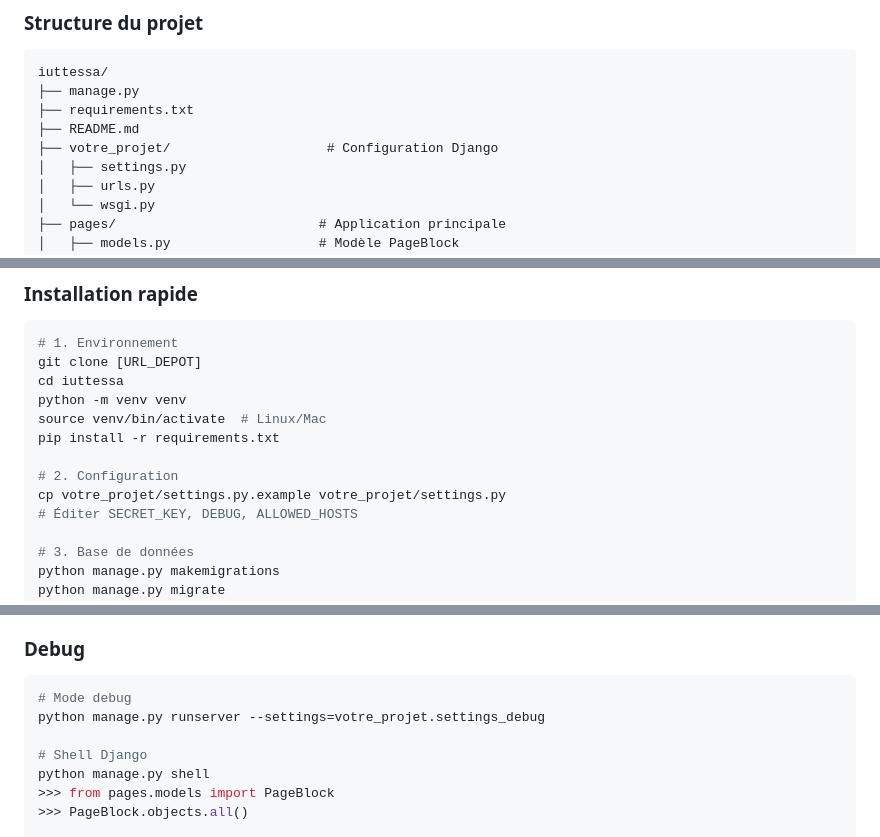
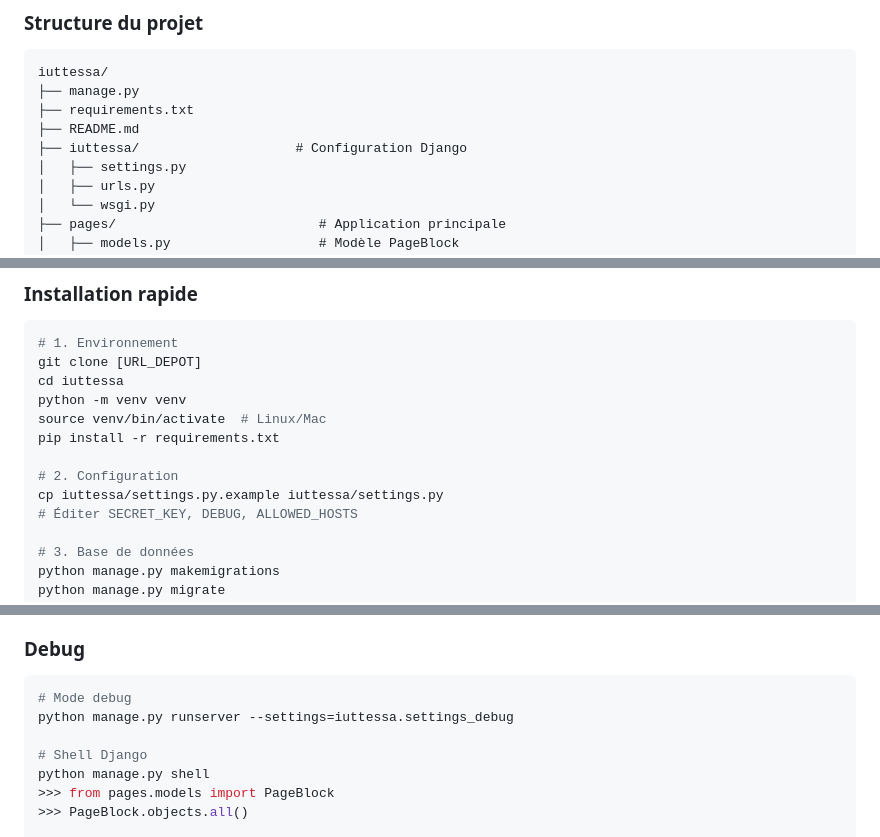
Before and after one commit to Dith7/iutessa, a Markdown page: README.md, 3 parts joined by grey strips. GitHub-like rendering.

````diff
--- a/README.md
+++ b/README.md
@@ -18,7 +18,7 @@ iuttessa/
 ├── manage.py
 ├── requirements.txt
 ├── README.md
-├── votre_projet/                    # Configuration Django
+├── iuttessa/                    # Configuration Django
 │   ├── settings.py
 │   ├── urls.py
 │   └── wsgi.py
@@ -101,7 +101,7 @@ source venv/bin/activate  # Linux/Mac
 pip install -r requirements.txt
 
 # 2. Configuration
-cp votre_projet/settings.py.example votre_projet/settings.py
+cp iuttessa/settings.py.example iuttessa/settings.py
 # Éditer SECRET_KEY, DEBUG, ALLOWED_HOSTS
 
 # 3. Base de données
@@ -300,7 +300,7 @@ python manage.py tailwind build
 ### Debug
 ```bash
 # Mode debug
-python manage.py runserver --settings=votre_projet.settings_debug
+python manage.py runserver --settings=iuttessa.settings_debug
 
 # Shell Django
 python manage.py shell
````
